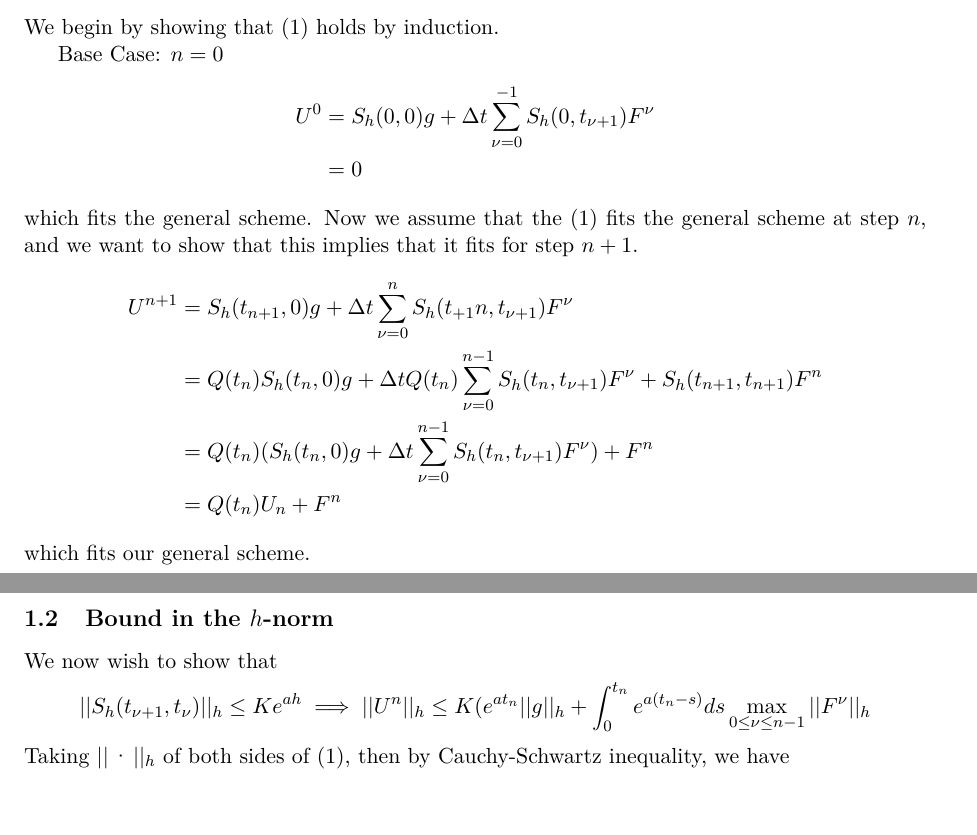
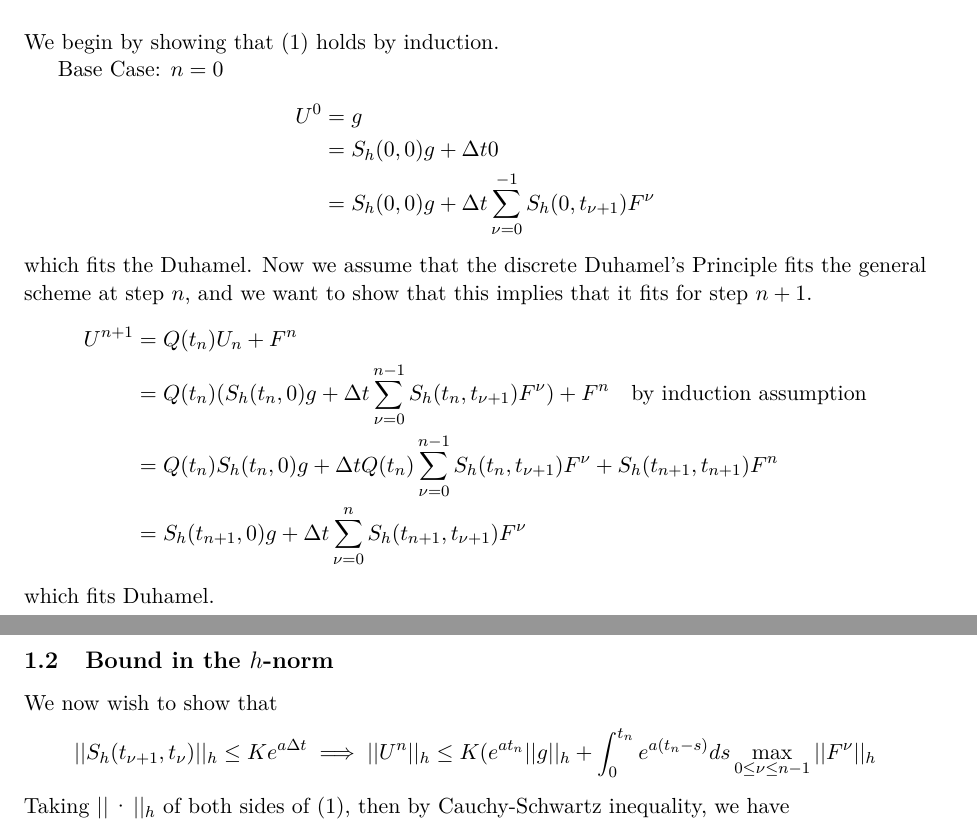
Before and after one commit to dweicker/hw2_SF2521, a LaTeX document (main.tex, which reads numSchemes.tex): two parts of pages 1 and 2 of 3, joined at a grey line, cut so that both start at the same text, the shorter picture padded with empty space. Compiled offline with pdfLaTeX.

Commit message:
fixed problem 1

```diff
--- a/numSchemes.tex
+++ b/numSchemes.tex
@@ -20,21 +20,23 @@ We begin by showing that (1) holds by induction.
 
 Base Case: $n = 0$
 \begin{align*}
-U^0 &= S_h(0,0)g+\Delta t \sum_{\nu = 0}^{-1} S_h(0 , t_{\nu + 1}) F^{\nu} \\
-& = 0
+U^0 & = g \\
+&= S_h(0,0)g+\Delta t 0 \\
+&= S_h(0,0)g+\Delta t \sum_{\nu = 0}^{-1} S_h(0 , t_{\nu + 1}) F^{\nu}
 \end{align*}
-which fits the general scheme.
-Now we assume that the (1) fits the general scheme at step $n$, and we want to show that this implies that it fits for step $n+1$.
+which fits the Duhamel.
+Now we assume that the discrete Duhamel's Principle fits the general scheme at step $n$, and we want to show that this implies that it fits for step $n+1$.
 \begin{align*}
-U^{n+1} &= S_h(t_{n+1},0)g+\Delta t \sum_{\nu = 0}^{n} S_h(t_{+1}n , t_{\nu + 1}) F^{\nu} \\
-&= Q(t_n)S_h(t_n,0)g + \Delta t Q(t_n) \sum_{\nu = 0}^{n-1} S_h(t_n , t_{\nu + 1}) F^{\nu} + S_h(t_{n+1} , t_{n + 1}) F^{n} \\ &= Q(t_n)(S_h(t_n,0)g + \Delta t \sum_{\nu = 0}^{n-1} S_h(t_n , t_{\nu + 1}) F^{\nu})+F^{n} \\
-&= Q(t_n)U_n+F^{n} %\quad \text{by induction assumption}
+U^{n+1} &= Q(t_n)U_n+F^{n} \\
+&= Q(t_n)(S_h(t_n,0)g + \Delta t \sum_{\nu = 0}^{n-1} S_h(t_n , t_{\nu + 1}) F^{\nu})+F^{n} \quad \text{by induction assumption} \\
+&= Q(t_n)S_h(t_n,0)g + \Delta t Q(t_n) \sum_{\nu = 0}^{n-1} S_h(t_n , t_{\nu + 1}) F^{\nu} + S_h(t_{n+1} , t_{n + 1}) F^{n} \\
+&= S_h(t_{n+1},0)g+\Delta t \sum_{\nu = 0}^{n} S_h(t_{n+1} , t_{\nu + 1}) F^{\nu}
 \end{align*}
-which fits our general scheme.
+which fits Duhamel.
 \subsection{Bound in the $h$-norm}
 We now wish to show that
 \begin{align*}
-||S_h(t_{\nu+1},t_{\nu})||_h \leq Ke^{ah} \implies ||U^n||_h \leq K(e^{at_n} ||g||_h + \int_0^{t_n} e^{a(t_n-s)} ds \max_{0\leq \nu \leq n-1} ||F^{\nu}||_h
+||S_h(t_{\nu+1},t_{\nu})||_h \leq Ke^{a \Delta t} \implies ||U^n||_h \leq K(e^{at_n} ||g||_h + \int_0^{t_n} e^{a(t_n-s)} ds \max_{0\leq \nu \leq n-1} ||F^{\nu}||_h
 \end{align*}
 Taking $||\cdot ||_h$ of both sides of (1), then by Cauchy-Schwartz inequality, we have
 \begin{align*}
```
Also changed, not shown: main.pdf, numSchemes.tex (5 more changed lines), 3 other files.
